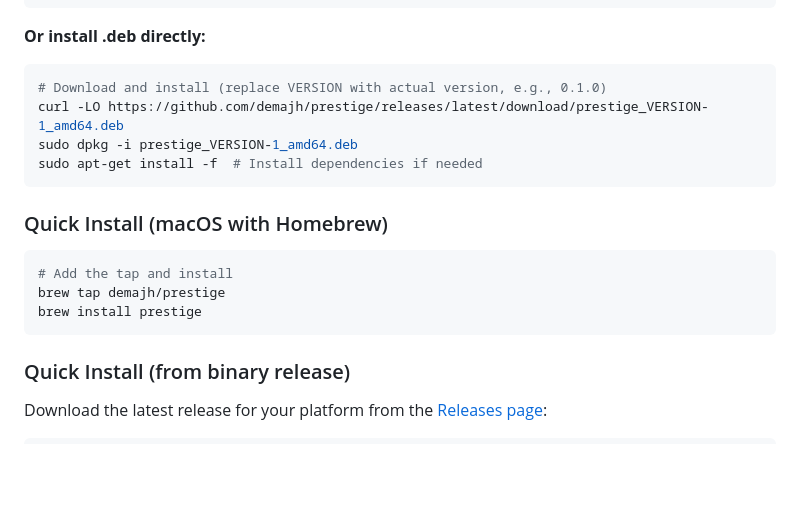
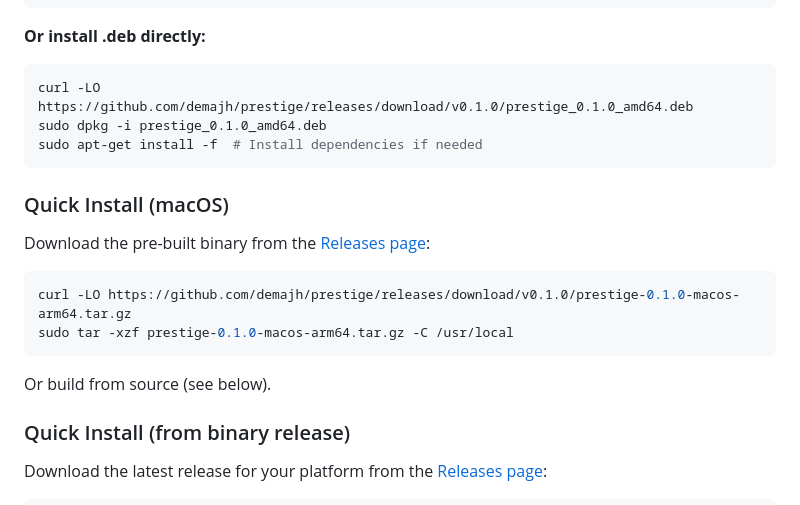
Before and after one commit to demajh/prestige, a Markdown page: README.md, the part around the change. Rendered like a GitHub page; blank space fills up the shorter version.

Commit message:
update README: fix macOS install instructions and deb filename

````diff
--- a/README.md
+++ b/README.md
@@ -178,19 +178,21 @@ sudo apt-get install prestige-dev
 **Or install .deb directly:**
 
 ```bash
-# Download and install (replace VERSION with actual version, e.g., 0.1.0)
-curl -LO https://github.com/demajh/prestige/releases/latest/download/prestige_VERSION-1_amd64.deb
-sudo dpkg -i prestige_VERSION-1_amd64.deb
+curl -LO https://github.com/demajh/prestige/releases/download/v0.1.0/prestige_0.1.0_amd64.deb
+sudo dpkg -i prestige_0.1.0_amd64.deb
 sudo apt-get install -f  # Install dependencies if needed
 ```
 
-### Quick Install (macOS with Homebrew)
+### Quick Install (macOS)
+
+Download the pre-built binary from the [Releases page](https://github.com/demajh/prestige/releases):
 
 ```bash
-# Add the tap and install
-brew tap demajh/prestige
-brew install prestige
+curl -LO https://github.com/demajh/prestige/releases/download/v0.1.0/prestige-0.1.0-macos-arm64.tar.gz
+sudo tar -xzf prestige-0.1.0-macos-arm64.tar.gz -C /usr/local
 ```
+
+Or build from source (see below).
 
 ### Quick Install (from binary release)
 
````
